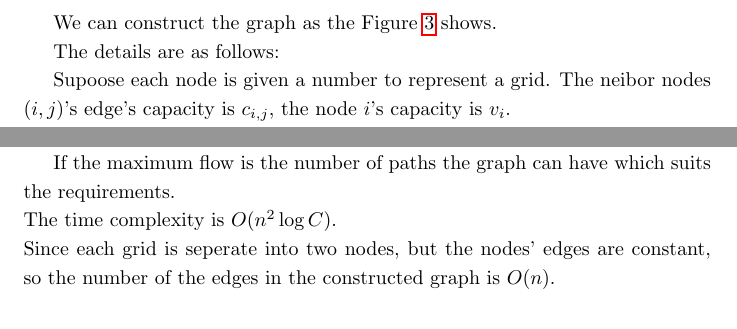
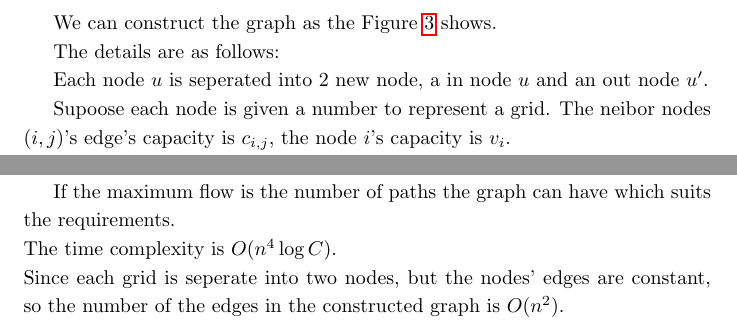
Before and after one commit to zsc2003/ShanghaiTech-CS240, a LaTeX problem sheet (homework/homework3/tex/main.tex, which reads homework/homework3/tex/p4.tex): two parts of page 8 of 11, joined at a grey line, cut so that both start at the same text. Compiled offline with pdfLaTeX.

Commit message:
finished homework3

```diff
--- a/homework/homework3/tex/p4.tex
+++ b/homework/homework3/tex/p4.tex
@@ -14,6 +14,8 @@ Consider an $n \times n$ grid containing $n$ rows and $n$ columns of vertices.
 We can construct the graph as the Figure \ref{fig:p4} shows.
 
 The details are as follows:
+
+Each node $u$ is seperated into $2$ new node, a in node $u$ and an out node $u'$.
 
 Supoose each node is given a number to represent a grid. The neibor nodes $(i,j)$'s edge's capacity is $c_{i,j}$, the node $i$'s capacity is $v_i$.
 
@@ -39,7 +41,7 @@ So we can just set the $+\infty$ to be $C$.\\
 With above construction, we can use the Ford-Fulkerson algorithm to find the maximum flow of the constructed graph.
 
 If the maximum flow is the number of paths the graph can have which suits the requirements.\\
-The time complexity is $O(n^2\log C)$.\\
-Since each grid is seperate into two nodes, but the nodes' edges are constant, so the number of the edges in the constructed graph is $O(n)$.\\
+The time complexity is $O(n^4\log C)$.\\
+Since each grid is seperate into two nodes, but the nodes' edges are constant, so the number of the edges in the constructed graph is $O(n^2)$.\\
 
 \newpage
```
Also changed, not shown: homework/homework3/tex/p5.tex (+1 -1 lines), homework/homework3/hw3_2021533042.pdf, homework/homework3/tex/main.pdf, 2 other files.
